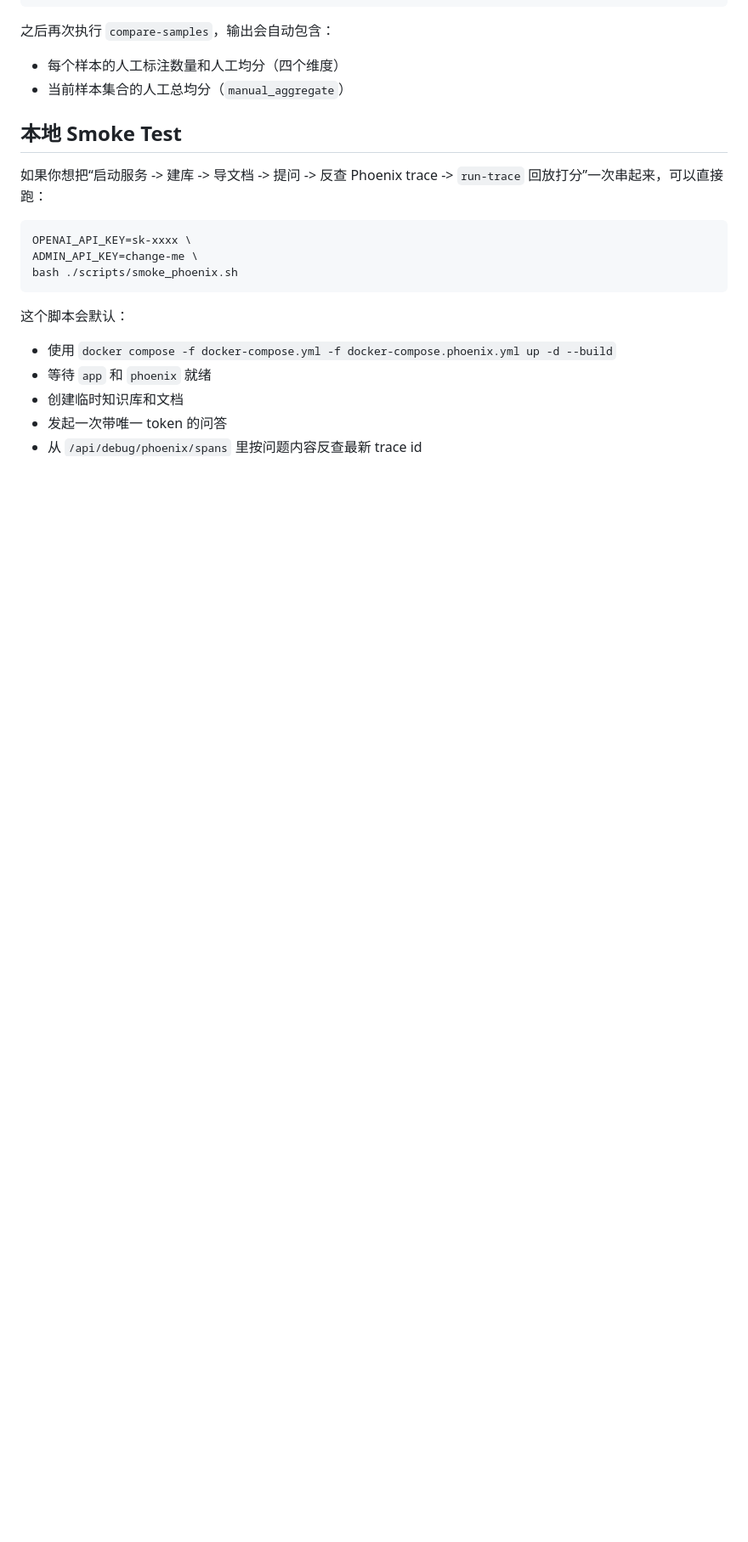
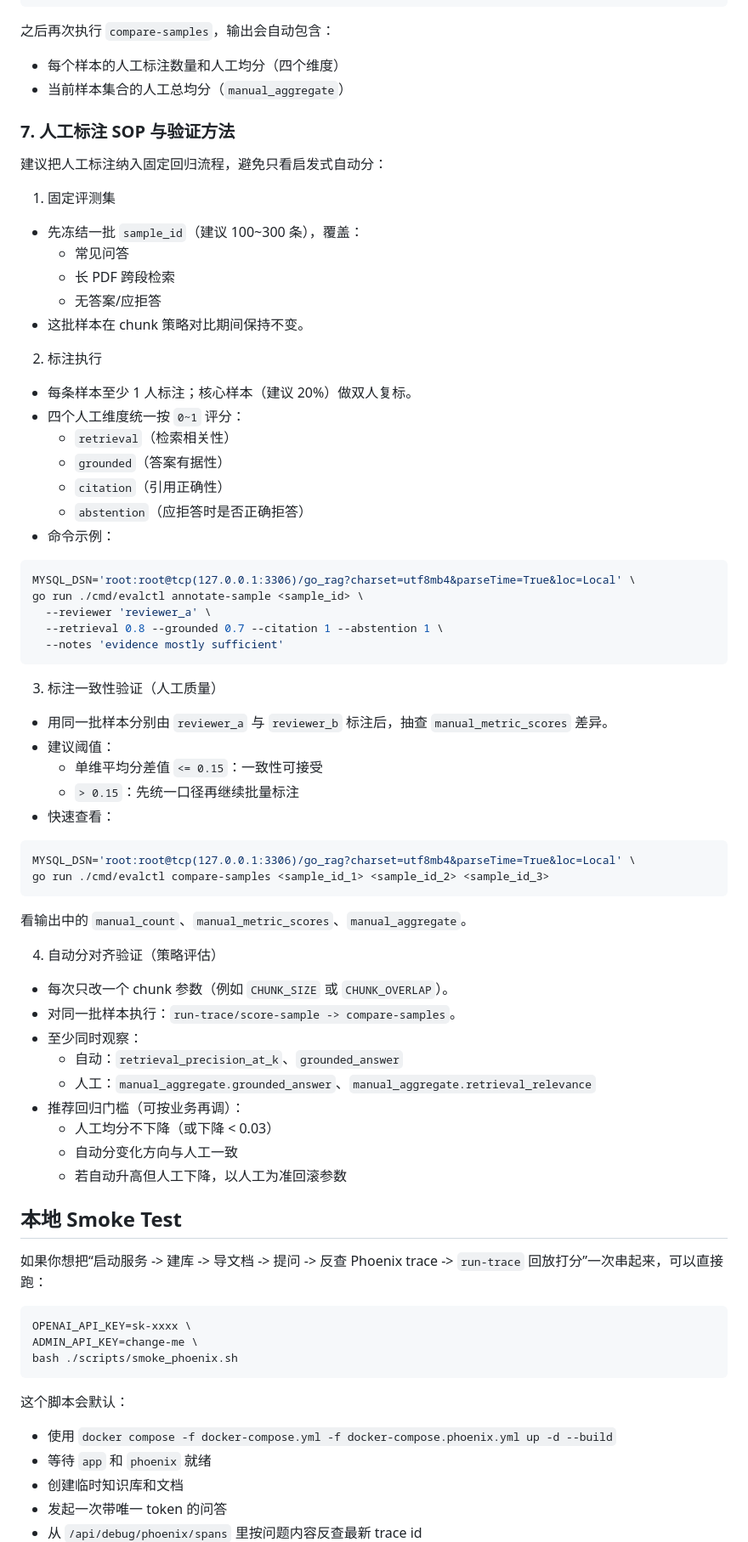
Before and after one commit to DianWoung/gin-rag, a Markdown page: README.md, the part around the change. Shown at 85% size. Drawn GitHub-style; blank space fills up the shorter version.

Commit message:
Add manual annotation SOP and validation steps to README

````diff
--- a/README.md
+++ b/README.md
@@ -205,6 +205,63 @@ go run ./cmd/evalctl annotate-sample <sample_id> \
 
 - 每个样本的人工标注数量和人工均分（四个维度）
 - 当前样本集合的人工总均分（`manual_aggregate`）
+
+### 7. 人工标注 SOP 与验证方法
+
+建议把人工标注纳入固定回归流程，避免只看启发式自动分：
+
+1. 固定评测集
+
+- 先冻结一批 `sample_id`（建议 100~300 条），覆盖：
+  - 常见问答
+  - 长 PDF 跨段检索
+  - 无答案/应拒答
+- 这批样本在 chunk 策略对比期间保持不变。
+
+2. 标注执行
+
+- 每条样本至少 1 人标注；核心样本（建议 20%）做双人复标。
+- 四个人工维度统一按 `0~1` 评分：
+  - `retrieval`（检索相关性）
+  - `grounded`（答案有据性）
+  - `citation`（引用正确性）
+  - `abstention`（应拒答时是否正确拒答）
+- 命令示例：
+
+```bash
+MYSQL_DSN='root:root@tcp(127.0.0.1:3306)/go_rag?charset=utf8mb4&parseTime=True&loc=Local' \
+go run ./cmd/evalctl annotate-sample <sample_id> \
+  --reviewer 'reviewer_a' \
+  --retrieval 0.8 --grounded 0.7 --citation 1 --abstention 1 \
+  --notes 'evidence mostly sufficient'
+```
+
+3. 标注一致性验证（人工质量）
+
+- 用同一批样本分别由 `reviewer_a` 与 `reviewer_b` 标注后，抽查 `manual_metric_scores` 差异。
+- 建议阈值：
+  - 单维平均分差值 `<= 0.15`：一致性可接受
+  - `> 0.15`：先统一口径再继续批量标注
+- 快速查看：
+
+```bash
+MYSQL_DSN='root:root@tcp(127.0.0.1:3306)/go_rag?charset=utf8mb4&parseTime=True&loc=Local' \
+go run ./cmd/evalctl compare-samples <sample_id_1> <sample_id_2> <sample_id_3>
+```
+
+看输出中的 `manual_count`、`manual_metric_scores`、`manual_aggregate`。
+
+4. 自动分对齐验证（策略评估）
+
+- 每次只改一个 chunk 参数（例如 `CHUNK_SIZE` 或 `CHUNK_OVERLAP`）。
+- 对同一批样本执行：`run-trace/score-sample -> compare-samples`。
+- 至少同时观察：
+  - 自动：`retrieval_precision_at_k`、`grounded_answer`
+  - 人工：`manual_aggregate.grounded_answer`、`manual_aggregate.retrieval_relevance`
+- 推荐回归门槛（可按业务再调）：
+  - 人工均分不下降（或下降 < 0.03）
+  - 自动分变化方向与人工一致
+  - 若自动升高但人工下降，以人工为准回滚参数
 
 ## 本地 Smoke Test
 
````
